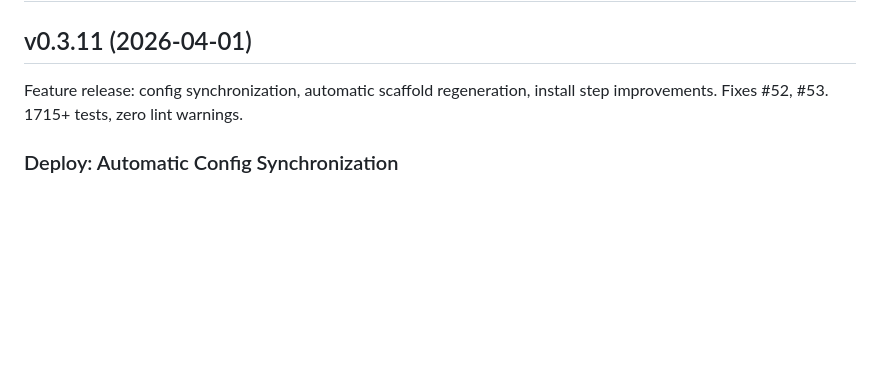
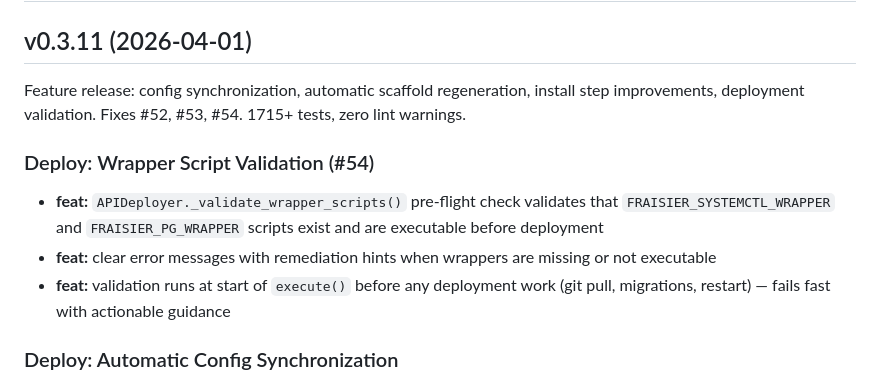
Before and after one commit to fraiseql/fraisier, a Markdown page: CHANGELOG.md, the part around the change. Rendered like a GitHub page; blank space fills up the shorter version.

Commit message:
docs: update CHANGELOG for v0.3.11 with wrapper script validation (#54)

```diff
--- a/CHANGELOG.md
+++ b/CHANGELOG.md
@@ -2,7 +2,13 @@
 
 ## v0.3.11 (2026-04-01)
 
-Feature release: config synchronization, automatic scaffold regeneration, install step improvements. Fixes #52, #53. 1715+ tests, zero lint warnings.
+Feature release: config synchronization, automatic scaffold regeneration, install step improvements, deployment validation. Fixes #52, #53, #54. 1715+ tests, zero lint warnings.
+
+### Deploy: Wrapper Script Validation (#54)
+
+- **feat:** `APIDeployer._validate_wrapper_scripts()` pre-flight check validates that `FRAISIER_SYSTEMCTL_WRAPPER` and `FRAISIER_PG_WRAPPER` scripts exist and are executable before deployment
+- **feat:** clear error messages with remediation hints when wrappers are missing or not executable
+- **feat:** validation runs at start of `execute()` before any deployment work (git pull, migrations, restart) — fails fast with actionable guidance
 
 ### Deploy: Automatic Config Synchronization
 
```
